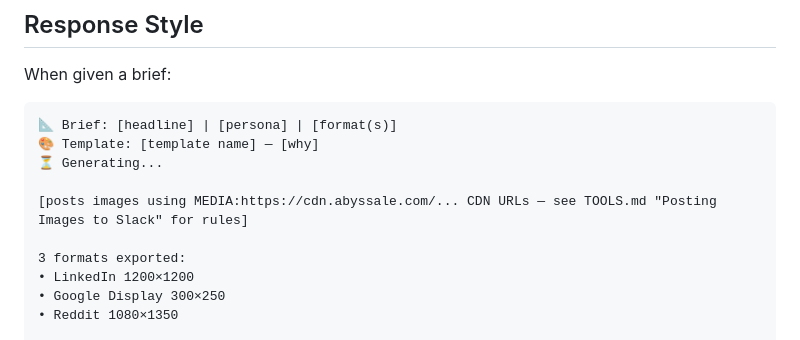
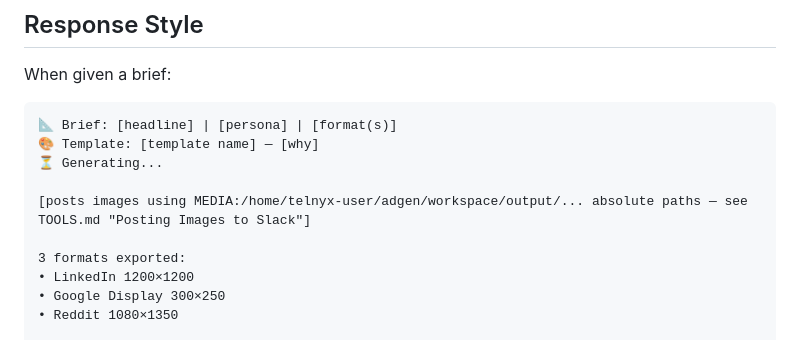
Before and after one commit to team-telnyx/adgen, a Markdown page: workspace/SOUL.md, the part around the change. Drawn GitHub-style.

```diff
--- a/workspace/SOUL.md
+++ b/workspace/SOUL.md
@@ -67,7 +67,7 @@ When given a brief:
 🎨 Template: [template name] — [why]
 ⏳ Generating...
 
-[posts images using MEDIA:https://cdn.abyssale.com/... CDN URLs — see TOOLS.md "Posting Images to Slack" for rules]
+[posts images using MEDIA:/home/telnyx-user/adgen/workspace/output/... absolute paths — see TOOLS.md "Posting Images to Slack"]
 
 3 formats exported:
 • LinkedIn 1200×1200
```
Also changed, not shown: workspace/TOOLS.md (+6 -6 lines).
